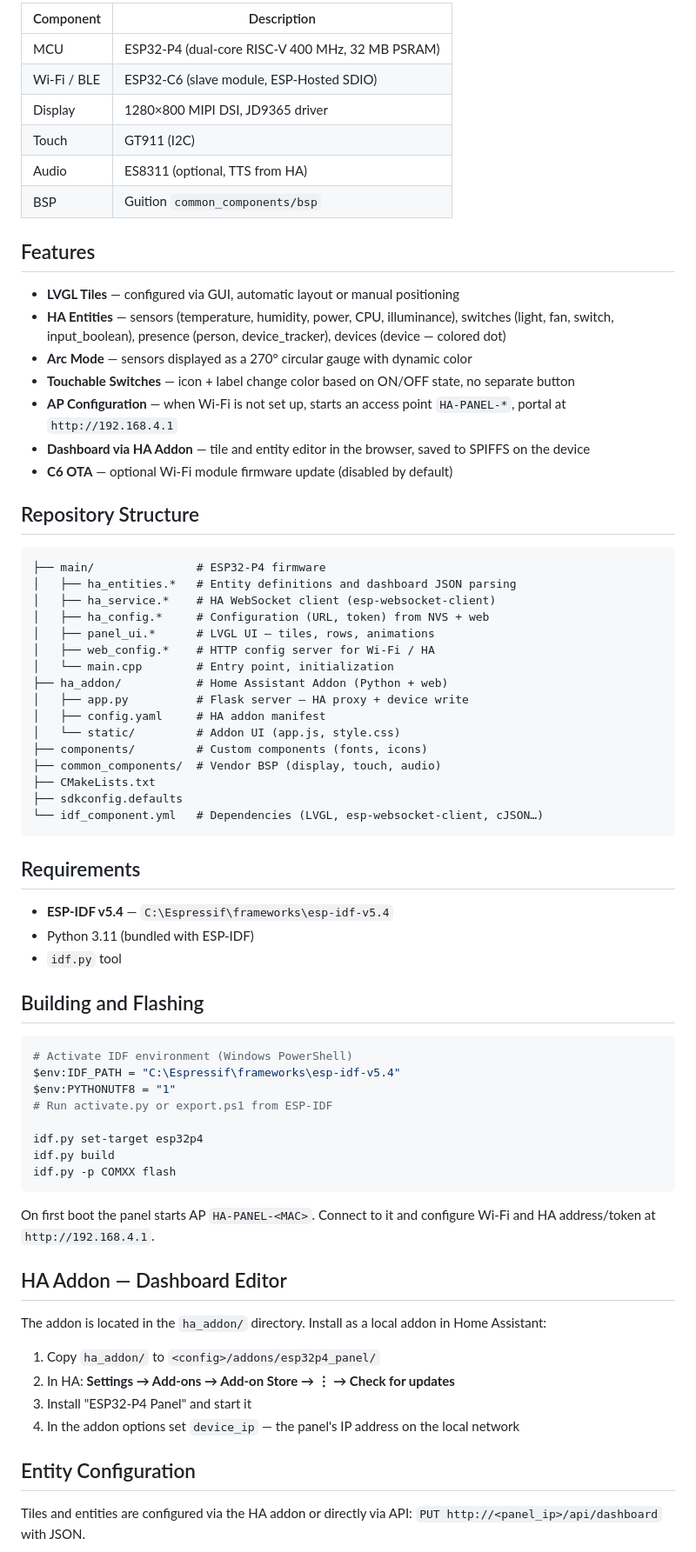
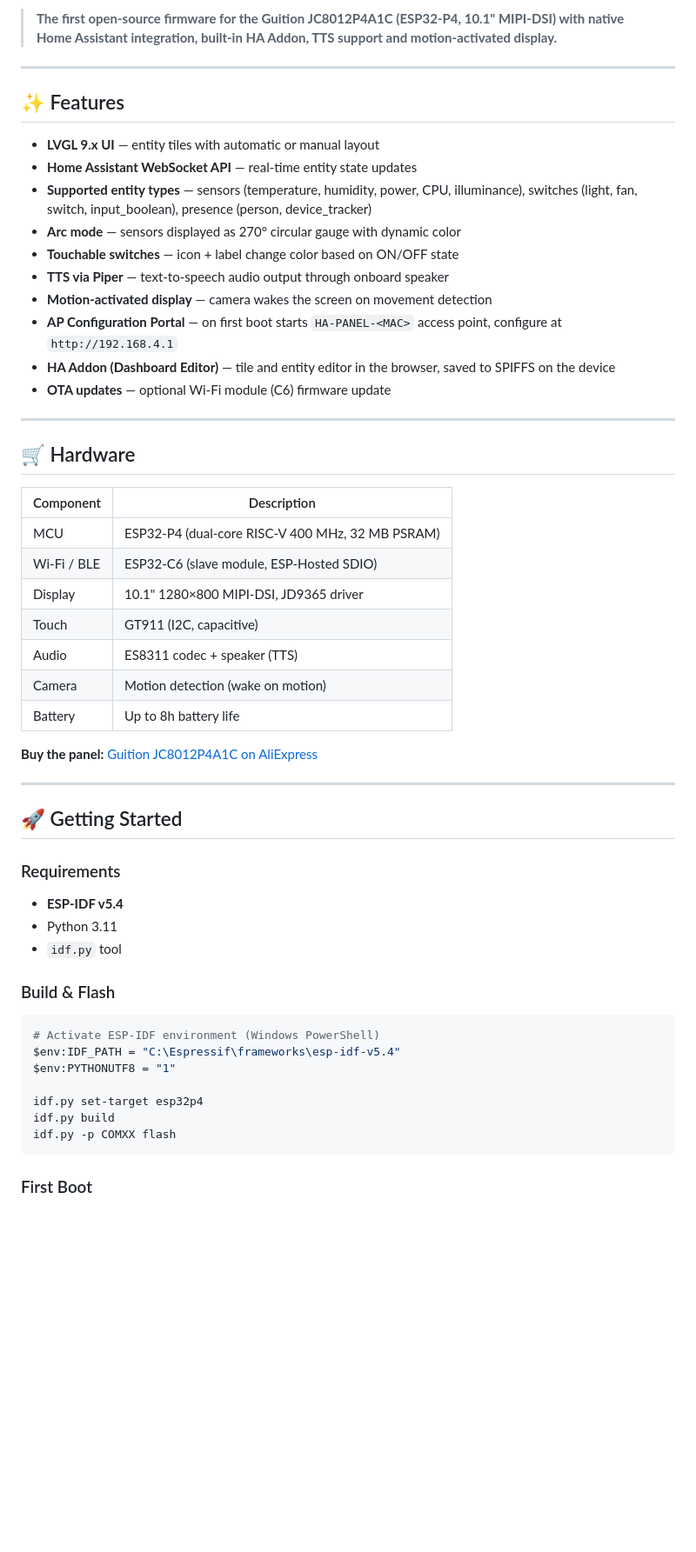
Before and after one commit to bonifacek/ha-panel-esp32p4, a Markdown page: README.md, the part around one of its changes. Shown at 87% size. GitHub-like rendering; blank space fills up the shorter version.

````diff
--- a/README.md
+++ b/README.md
@@ -7,77 +14,58 @@ with **Home Assistant** integration via WebSocket API. UI built on LVGL 9.x with
 
-| Component | Description |
-|-----------|-------------|
-| MCU | ESP32-P4 (dual-core RISC-V 400 MHz, 32 MB PSRAM) |
-| Wi-Fi / BLE | ESP32-C6 (slave module, ESP-Hosted SDIO) |
-| Display | 1280×800 MIPI DSI, JD9365 driver |
-| Touch | GT911 (I2C) |
-| Audio | ES8311 (optional, TTS from HA) |
-| BSP | Guition `common_components/bsp` |
+> **The first open-source firmware for the Guition JC8012P4A1C (ESP32-P4, 10.1" MIPI-DSI) with native Home Assistant integration, built-in HA Addon, TTS support and motion-activated display.**
 
-## Features
+---
 
-- **LVGL Tiles** — configured via GUI, automatic layout or manual positioning
-- **HA Entities** — sensors (temperature, humidity, power, CPU, illuminance), switches (light, fan, switch, input_boolean), presence (person, device_tracker), devices (device — colored dot)
-- **Arc Mode** — sensors displayed as a 270° circular gauge with dynamic color
-- **Touchable Switches** — icon + label change color based on ON/OFF state, no separate button
-- **AP Configuration** — when Wi-Fi is not set up, starts an access point `HA-PANEL-*`, portal at `http://192.168.4.1`
-- **Dashboard via HA Addon** — tile and entity editor in the browser, saved to SPIFFS on the device
-- **C6 OTA** — optional Wi-Fi module firmware update (disabled by default)
+## ✨ Features
 
-## Repository Structure
+- **LVGL 9.x UI** — entity tiles with automatic or manual layout
+- **Home Assistant WebSocket API** — real-time entity state updates
+- **Supported entity types** — sensors (temperature, humidity, power, CPU, illuminance), switches (light, fan, switch, input_boolean), presence (person, device_tracker)
+- **Arc mode** — sensors displayed as 270° circular gauge with dynamic color
+- **Touchable switches** — icon + label change color based on ON/OFF state
+- **TTS via Piper** — text-to-speech audio output through onboard speaker
+- **Motion-activated display** — camera wakes the screen on movement detection
+- **AP Configuration Portal** — on first boot starts `HA-PANEL-<MAC>` access point, configure at `http://192.168.4.1`
+- **HA Addon (Dashboard Editor)** — tile and entity editor in the browser, saved to SPIFFS on the device
+- **OTA updates** — optional Wi-Fi module (C6) firmware update
 
-```
-├── main/               # ESP32-P4 firmware
-│   ├── ha_entities.*   # Entity definitions and dashboard JSON parsing
-│   ├── ha_service.*    # HA WebSocket client (esp-websocket-client)
-│   ├── ha_config.*     # Configuration (URL, token) from NVS + web
-│   ├── panel_ui.*      # LVGL UI — tiles, rows, animations
-│   ├── web_config.*    # HTTP config server for Wi-Fi / HA
-│   └── main.cpp        # Entry point, initialization
-├── ha_addon/           # Home Assistant Addon (Python + web)
-│   ├── app.py          # Flask server — HA proxy + device write
-│   ├── config.yaml     # HA addon manifest
-│   └── static/         # Addon UI (app.js, style.css)
-├── components/         # Custom components (fonts, icons)
-├── common_components/  # Vendor BSP (display, touch, audio)
-├── CMakeLists.txt
-├── sdkconfig.defaults
-└── idf_component.yml   # Dependencies (LVGL, esp-websocket-client, cJSON…)
-```
+---
 
-## Requirements
+## 🛒 Hardware
 
-- **ESP-IDF v5.4** — `C:\Espressif\frameworks\esp-idf-v5.4`
-- Python 3.11 (bundled with ESP-IDF)
+| Component   | Description                                        |
+|-------------|----------------------------------------------------|
+| MCU         | ESP32-P4 (dual-core RISC-V 400 MHz, 32 MB PSRAM)  |
+| Wi-Fi / BLE | ESP32-C6 (slave module, ESP-Hosted SDIO)           |
+| Display     | 10.1" 1280×800 MIPI-DSI, JD9365 driver             |
+| Touch       | GT911 (I2C, capacitive)                            |
+| Audio       | ES8311 codec + speaker (TTS)                       |
+| Camera      | Motion detection (wake on motion)                  |
+| Battery     | Up to 8h battery life                              |
+
+**Buy the panel:** [Guition JC8012P4A1C on AliExpress](https://www.aliexpress.com)
+
+---
+
+## 🚀 Getting Started
+
+### Requirements
+
+- **ESP-IDF v5.4**
+- Python 3.11
 - `idf.py` tool
 
-## Building and Flashing
+### Build & Flash
 
-```powershell
-# Activate IDF environment (Windows PowerShell)
+```bash
+# Activate ESP-IDF environment (Windows PowerShell)
 $env:IDF_PATH = "C:\Espressif\frameworks\esp-idf-v5.4"
 $env:PYTHONUTF8 = "1"
-# Run activate.py or export.ps1 from ESP-IDF
 
 idf.py set-target esp32p4
 idf.py build
 idf.py -p COMXX flash
 ```
 
-On first boot the panel starts AP `HA-PANEL-<MAC>`.
-Connect to it and configure Wi-Fi and HA address/token at `http://192.168.4.1`.
+### First Boot
 
-## HA Addon — Dashboard Editor
-
-The addon is located in the `ha_addon/` directory. Install as a local addon in Home Assistant:
-
-1. Copy `ha_addon/` to `<config>/addons/esp32p4_panel/`
-2. In HA: **Settings → Add-ons → Add-on Store → ⋮ → Check for updates**
-3. Install "ESP32-P4 Panel" and start it
-4. In the addon options set `device_ip` — the panel's IP address on the local network
-
-## Entity Configuration
-
-Tiles and entities are configured via the HA addon or directly via API:
-`PUT http://<panel_ip>/api/dashboard` with JSON.
-
````
Also changed, not shown: other parts of README.md (+143 -80 lines).
